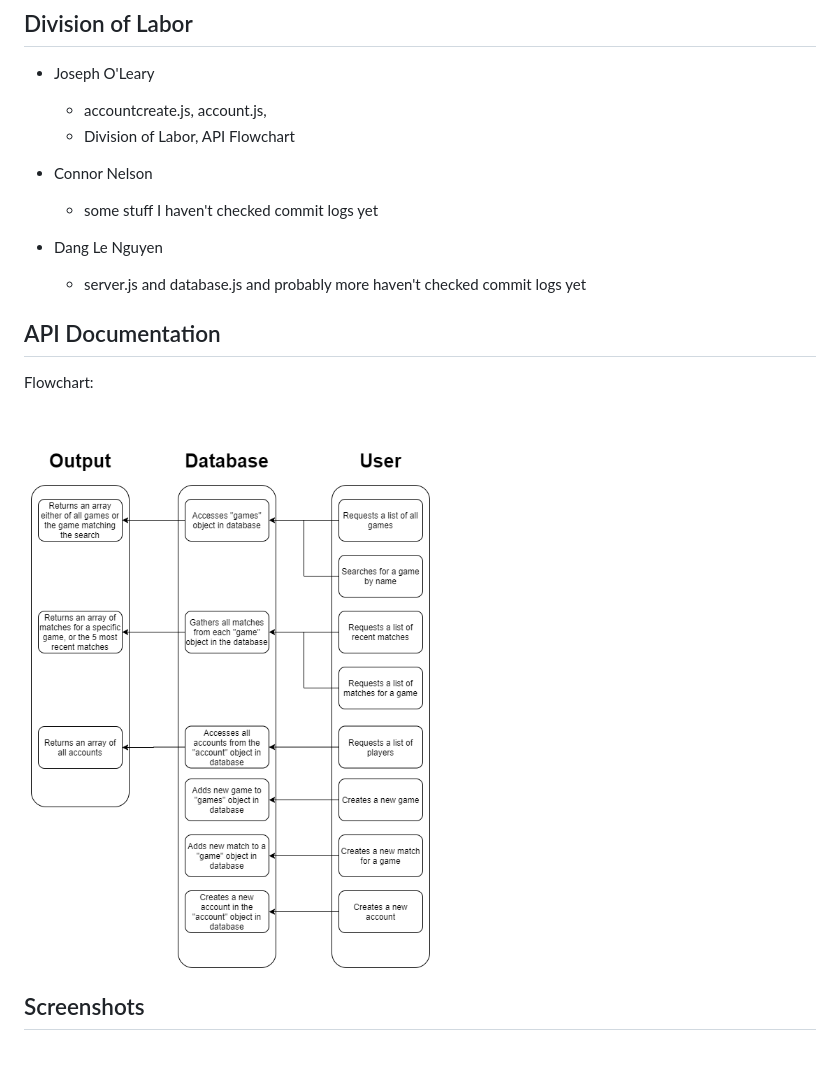
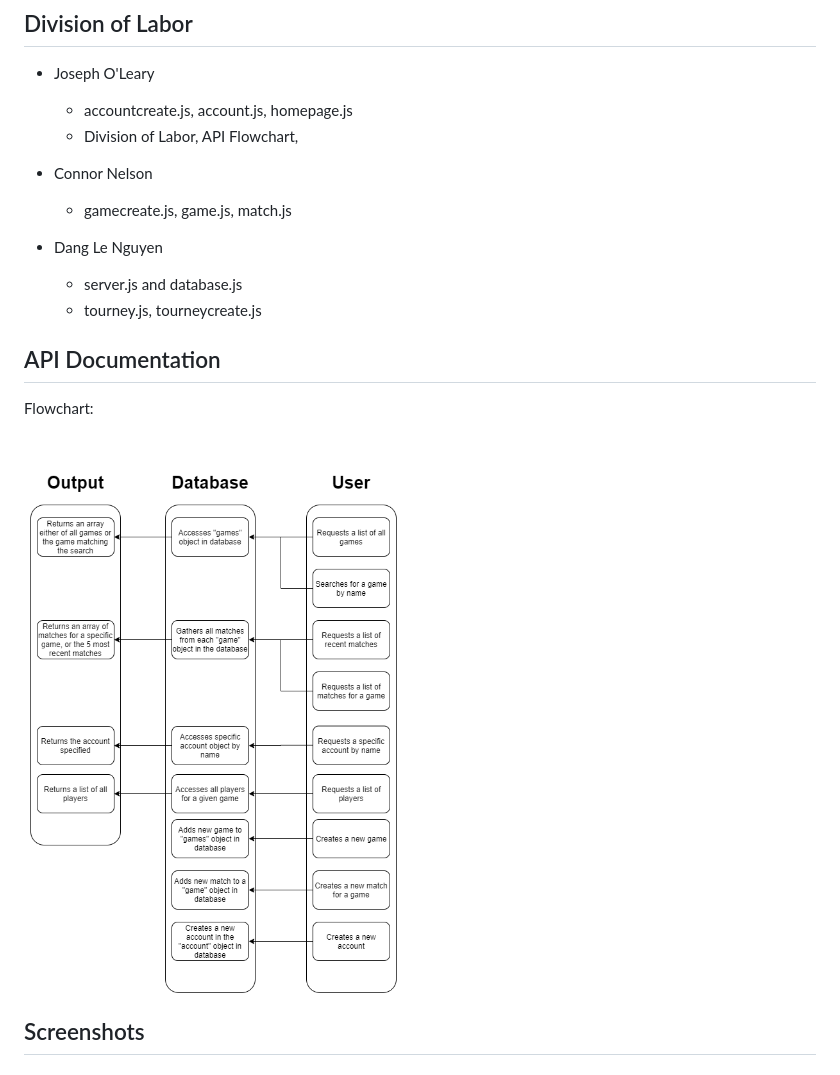
Before and after one commit to cenelson52/cs326-final-yod, a Markdown page: docs/milestone2.md, the part around the change. GitHub-like rendering; pictures changed too: docs/images/flowchart.png.

Commit message:
Slightly updated flowchart

```diff
--- a/docs/milestone2.md
+++ b/docs/milestone2.md
@@ -2,21 +2,21 @@
 
 ## Division of Labor
 - Joseph O'Leary
-    - accountcreate.js, account.js,
-    - Division of Labor, API Flowchart
+    - accountcreate.js, account.js, homepage.js
+    - Division of Labor, API Flowchart,
 
 - Connor Nelson
-    - some stuff I haven't checked commit logs yet
+    - gamecreate.js, game.js, match.js
 
 - Dang Le Nguyen
-    - server.js and database.js and probably more haven't checked commit logs yet
+    - server.js and database.js
+    - tourney.js, tourneycreate.js
 
 ## API Documentation
 Flowchart:
 
 ![API Documentation Flowchart](./images/flowchart.png)
 
-
 ## Screenshots
 
 ## Heroku Link
```
